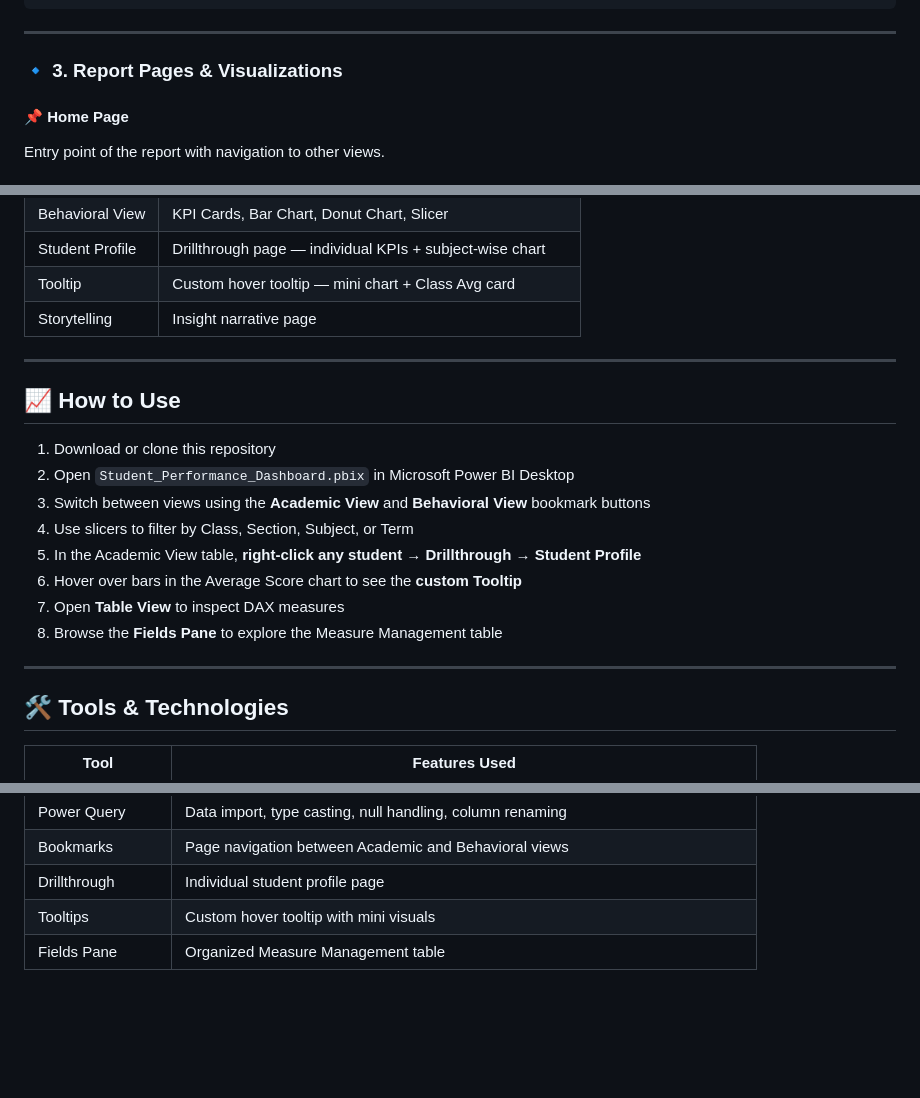
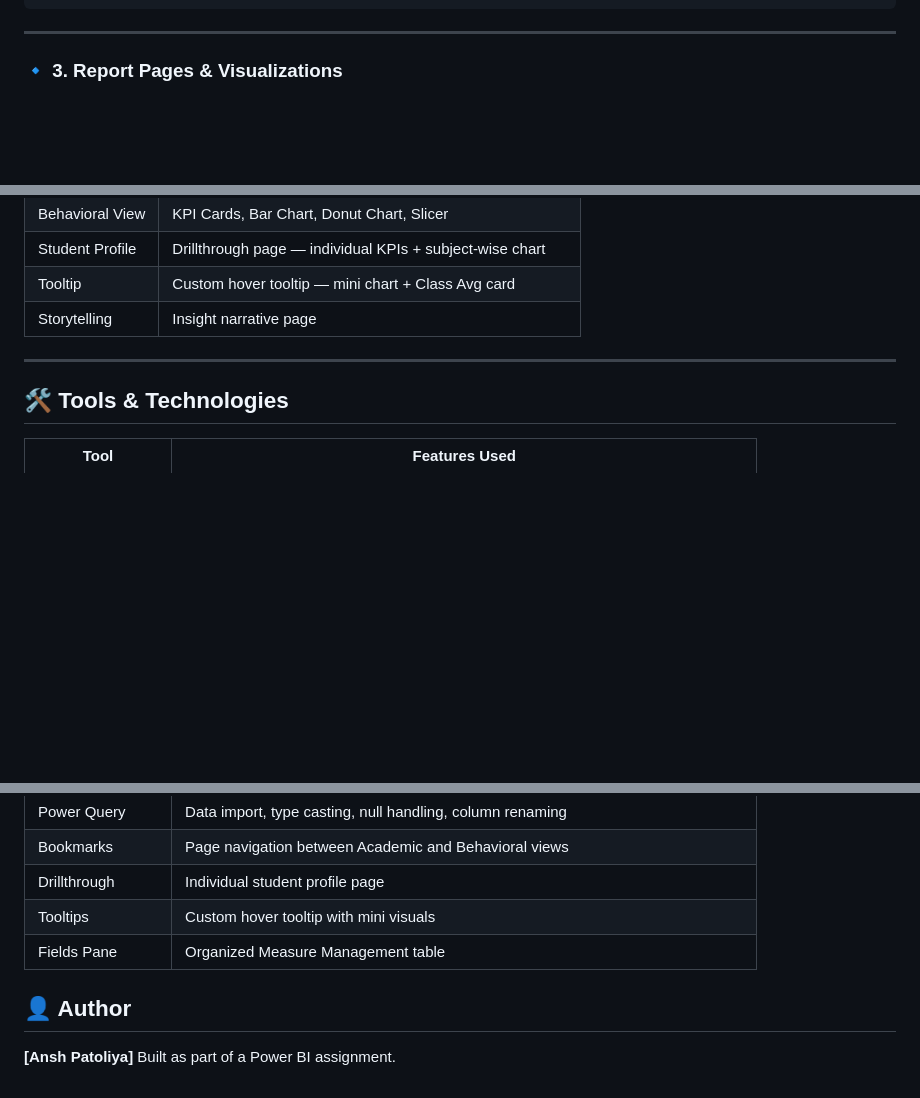
Before and after one commit to ah1331/rw, a Markdown page: powerbi/fin_ex/readme.md, 3 parts joined by grey strips. Drawn GitHub-style; blank space fills up the shorter version.

```diff
--- a/powerbi/fin_ex/readme.md
+++ b/powerbi/fin_ex/readme.md
@@ -81,6 +81,4 @@ SWITCH(
 
 ### 🔹 3. Report Pages & Visualizations
 
-#### 📌 Home Page
-Entry point of the report with navigation to other views.
 
@@ -147,18 +155,6 @@ A mobile-optimized layout was built for the Academic View page — visuals rearr
 
 ---
 
-## 📈 How to Use
-
-1. Download or clone this repository
-2. Open `Student_Performance_Dashboard.pbix` in Microsoft Power BI Desktop
-3. Switch between views using the **Academic View** and **Behavioral View** bookmark buttons
-4. Use slicers to filter by Class, Section, Subject, or Term
-5. In the Academic View table, **right-click any student → Drillthrough → Student Profile**
-6. Hover over bars in the Average Score chart to see the **custom Tooltip**
-7. Open **Table View** to inspect DAX measures
-8. Browse the **Fields Pane** to explore the Measure Management table
-
----
 
 ## 🛠️ Tools & Technologies
 
@@ -171,3 +167,7 @@ A mobile-optimized layout was built for the Academic View page — visuals rearr
 | Drillthrough | Individual student profile page |
 | Tooltips | Custom hover tooltip with mini visuals |
 | Fields Pane | Organized Measure Management table |
+
+## 👤 Author
+**[Ansh Patoliya]**
+Built as part of a Power BI assignment.
```
Also changed, not shown: other parts of powerbi/fin_ex/readme.md (+13 -3 lines).
